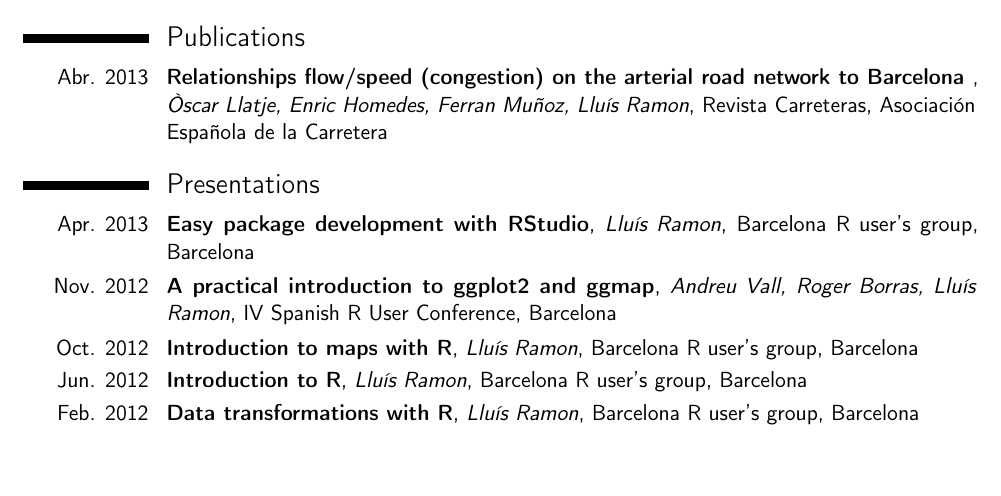
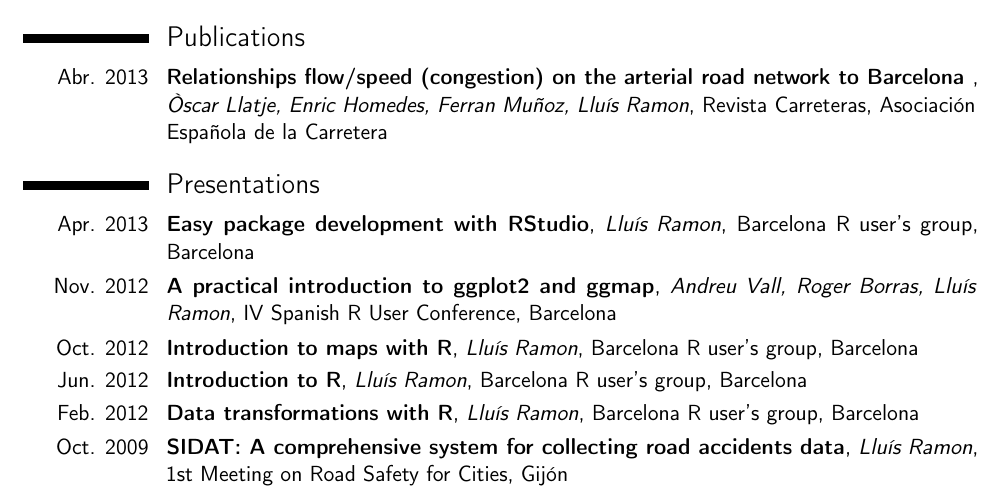
Before and after one commit to LluisRamon/Curriculum-Vitae, a LaTeX CV (Lluis_Ramon_cv_en.tex): part of page 2 of 2, cut so that both start at the same text, the shorter picture padded with empty space. Compiled offline with pdfLaTeX.

Commit message:
Add SIDAT presentation

```diff
--- a/Lluis_Ramon_cv_en.tex
+++ b/Lluis_Ramon_cv_en.tex
@@ -182,5 +182,6 @@
 \cventry{Oct. 2012}{\link[Introduction to maps with R]{http://rpubs.com/Lluis_Ramon/Presentacio_mapes_amb_R}}{Lluís Ramon}{Barcelona R user's group}{Barcelona}{}{}
 \cventry{Jun. 2012}{Introduction to R}{Lluís Ramon}{Barcelona R user's group}{Barcelona}{}{}
 \cventry{Feb. 2012}{Data transformations with R}{Lluís Ramon}{Barcelona R user's group}{Barcelona}{}{}
+\cventry{Oct. 2009}{SIDAT: A comprehensive system for collecting road accidents data}{Lluís Ramon}{1st Meeting on Road Safety for Cities}{Gijón}{}{}
 
 \end{document}
```
